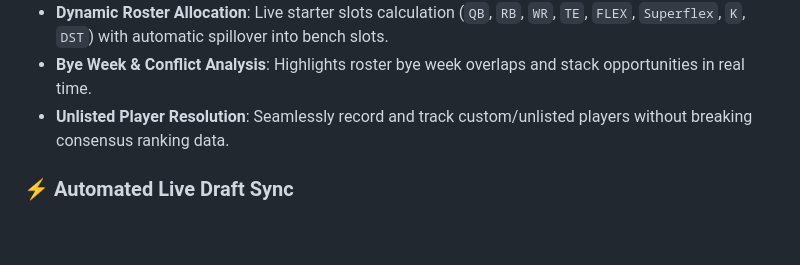
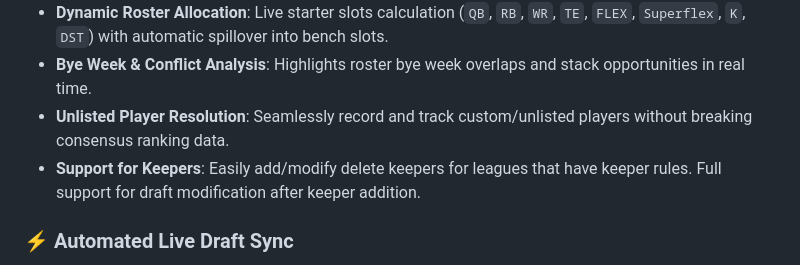
Before and after one commit to DCarist/FantasyDrafter, a Markdown page: README.md, the part around the change. Drawn GitHub-style; blank space fills up the shorter version.

Commit message:
Add keeper support to draft modification
Added support for keepers in draft modification in readme.

```diff
--- a/README.md
+++ b/README.md
@@ -15,6 +15,7 @@ Fantasy Drafter is a fast, responsive fantasy football draft board designed for
 - **Dynamic Roster Allocation**: Live starter slots calculation (`QB`, `RB`, `WR`, `TE`, `FLEX`, `Superflex`, `K`, `DST`) with automatic spillover into bench slots.
 - **Bye Week & Conflict Analysis**: Highlights roster bye week overlaps and stack opportunities in real time.
 - **Unlisted Player Resolution**: Seamlessly record and track custom/unlisted players without breaking consensus ranking data.
+- **Support for Keepers**: Easily add/modify delete keepers for leagues that have keeper rules. Full support for draft modification after keeper addition.
 
 ### ⚡ Automated Live Draft Sync
 - **📺 ESPN Live Sync (Chrome / Edge Extension)**:
```
